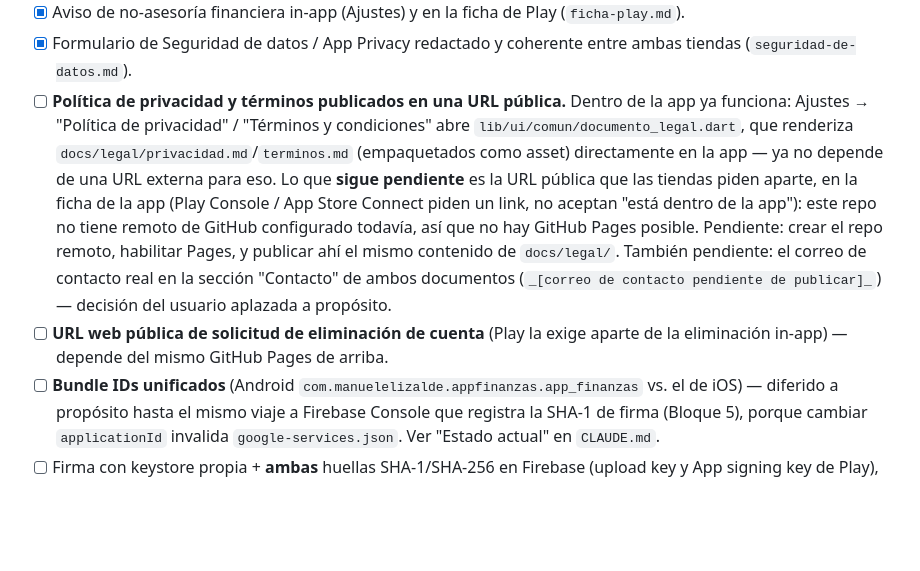
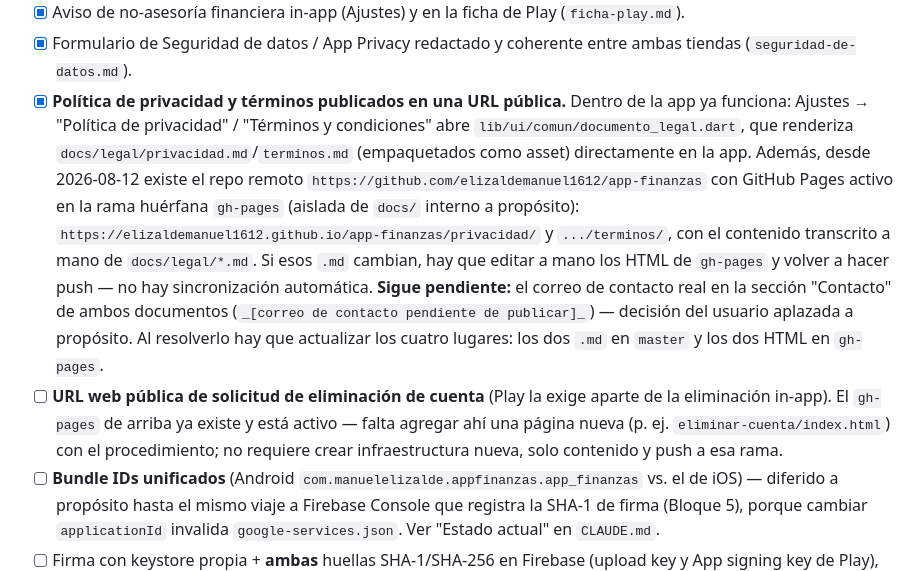
Before and after one commit to elizaldemanuel1612/app-finanzas, a Markdown page: docs/tiendas/checklist-publicacion.md, the part around the change. Rendered like a GitHub page; blank space fills up the shorter version.

Commit message:
Corregir checklist: el repo remoto y GitHub Pages ya existen
El checklist decía que faltaba crear el remoto de GitHub para publicar
privacidad/términos, pero origin y la rama gh-pages ya están activos
desde el 2026-08-12. Ajusta el bloqueante restante (correo de contacto)
y aclara que la página de eliminación de cuenta solo necesita contenido
nuevo en gh-pages, no infraestructura.

Co-Authored-By: Claude Sonnet 5 <noreply@anthropic.com>

```diff
--- a/docs/tiendas/checklist-publicacion.md
+++ b/docs/tiendas/checklist-publicacion.md
@@ -32,24 +32,28 @@ no se movieron.
       Play (`ficha-play.md`).
 - [x] Formulario de Seguridad de datos / App Privacy redactado y
       coherente entre ambas tiendas (`seguridad-de-datos.md`).
-- [ ] **Política de privacidad y términos publicados en una URL pública.**
+- [x] **Política de privacidad y términos publicados en una URL pública.**
       Dentro de la app ya funciona: Ajustes → "Política de privacidad" /
       "Términos y condiciones" abre `lib/ui/comun/documento_legal.dart`,
       que renderiza `docs/legal/privacidad.md`/`terminos.md` (empaquetados
-      como asset) directamente en la app — ya no depende de una URL
-      externa para eso. Lo que **sigue pendiente** es la URL pública que
-      las tiendas piden aparte, en la ficha de la app (Play Console /
-      App Store Connect piden un link, no aceptan "está dentro de la
-      app"): este repo no tiene remoto de GitHub configurado todavía, así
-      que no hay GitHub Pages posible. Pendiente: crear el repo remoto,
-      habilitar Pages, y publicar ahí el mismo contenido de
-      `docs/legal/`.
-      También pendiente: el correo de contacto real en la sección
+      como asset) directamente en la app. Además, desde 2026-08-12 existe
+      el repo remoto `https://github.com/elizaldemanuel1612/app-finanzas`
+      con GitHub Pages activo en la rama huérfana `gh-pages` (aislada de
+      `docs/` interno a propósito): `https://elizaldemanuel1612.github.io/app-finanzas/privacidad/`
+      y `.../terminos/`, con el contenido transcrito a mano de
+      `docs/legal/*.md`. Si esos `.md` cambian, hay que editar a mano los
+      HTML de `gh-pages` y volver a hacer push — no hay sincronización
+      automática.
+      **Sigue pendiente:** el correo de contacto real en la sección
       "Contacto" de ambos documentos (`_[correo de contacto pendiente de
-      publicar]_`) — decisión del usuario aplazada a propósito.
+      publicar]_`) — decisión del usuario aplazada a propósito. Al
+      resolverlo hay que actualizar los cuatro lugares: los dos `.md` en
+      `master` y los dos HTML en `gh-pages`.
 - [ ] **URL web pública de solicitud de eliminación de cuenta** (Play la
-      exige aparte de la eliminación in-app) — depende del mismo
-      GitHub Pages de arriba.
+      exige aparte de la eliminación in-app). El `gh-pages` de arriba ya
+      existe y está activo — falta agregar ahí una página nueva (p. ej.
+      `eliminar-cuenta/index.html`) con el procedimiento; no requiere
+      crear infraestructura nueva, solo contenido y push a esa rama.
 - [ ] **Bundle IDs unificados** (Android `com.manuelelizalde.appfinanzas.app_finanzas`
       vs. el de iOS) — diferido a propósito hasta el mismo viaje a
       Firebase Console que registra la SHA-1 de firma (Bloque 5), porque
```
